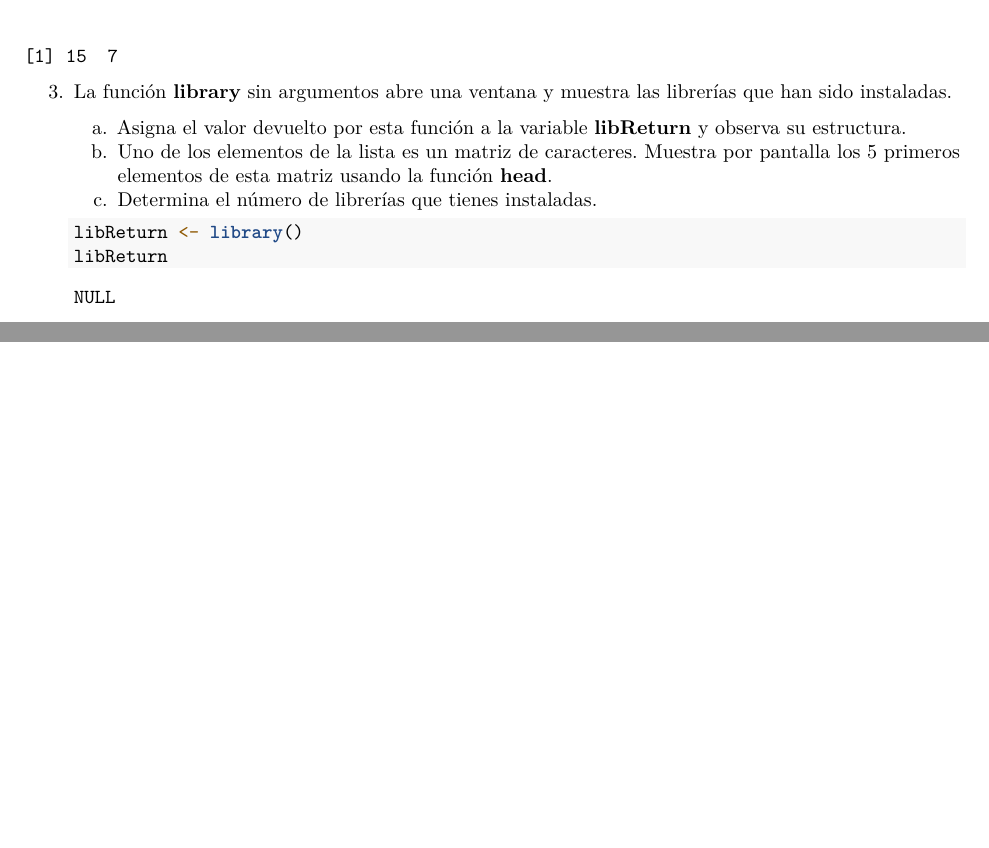
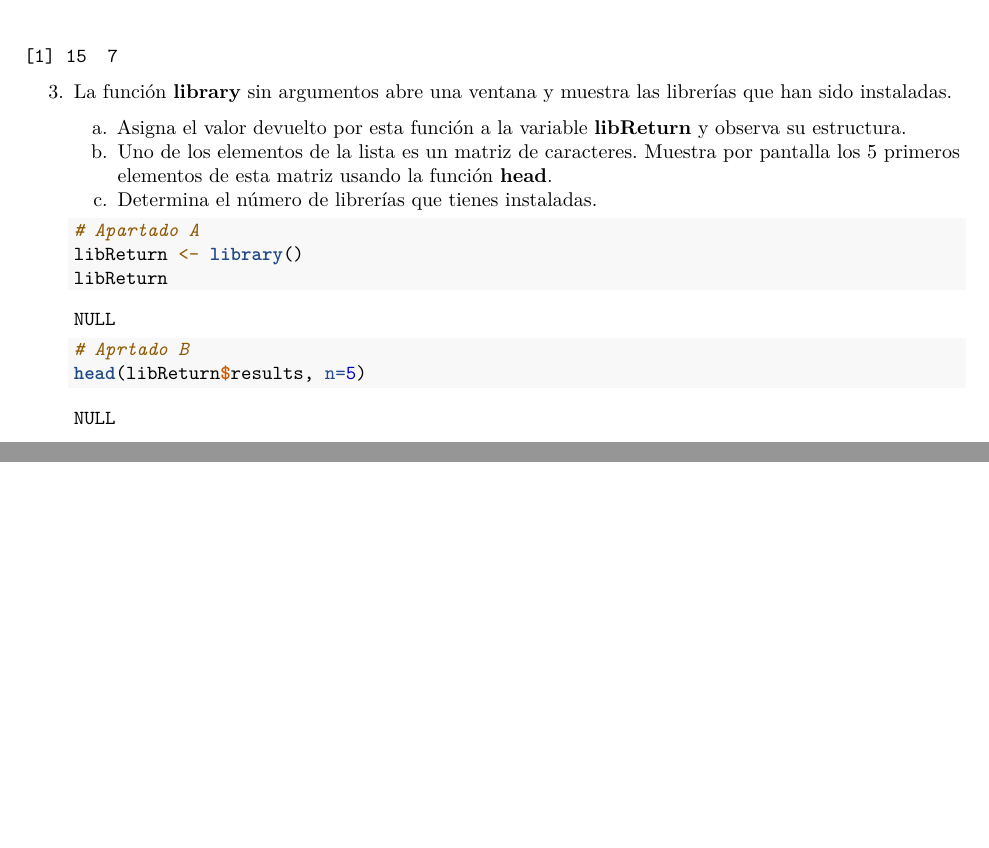
Before and after one commit to galviam/Soluciones_tema1, an R Markdown document (BoletinTema1ALUMNO.Rmd): two parts of pages 5 and 6 of 6, joined at a grey line, cut so that both start at the same text. Rendered offline with R 4.5, knitr and Pandoc, then LaTeX, with nearby package versions; some code elsewhere in the file could not run offline.

Commit message:
Apartado 3b

````diff
--- a/BoletinTema1ALUMNO.Rmd
+++ b/BoletinTema1ALUMNO.Rmd
@@ -186,8 +186,13 @@ qqPlot(log(Animals2$brain))
     c.  Determina el número de librerías que tienes instaladas.
 
     ```{r}
+
+# Apartado A
 libReturn <- library()
 libReturn
+
+# Aprtado B
+head(libReturn$results, n=5)
 
 
 
````
